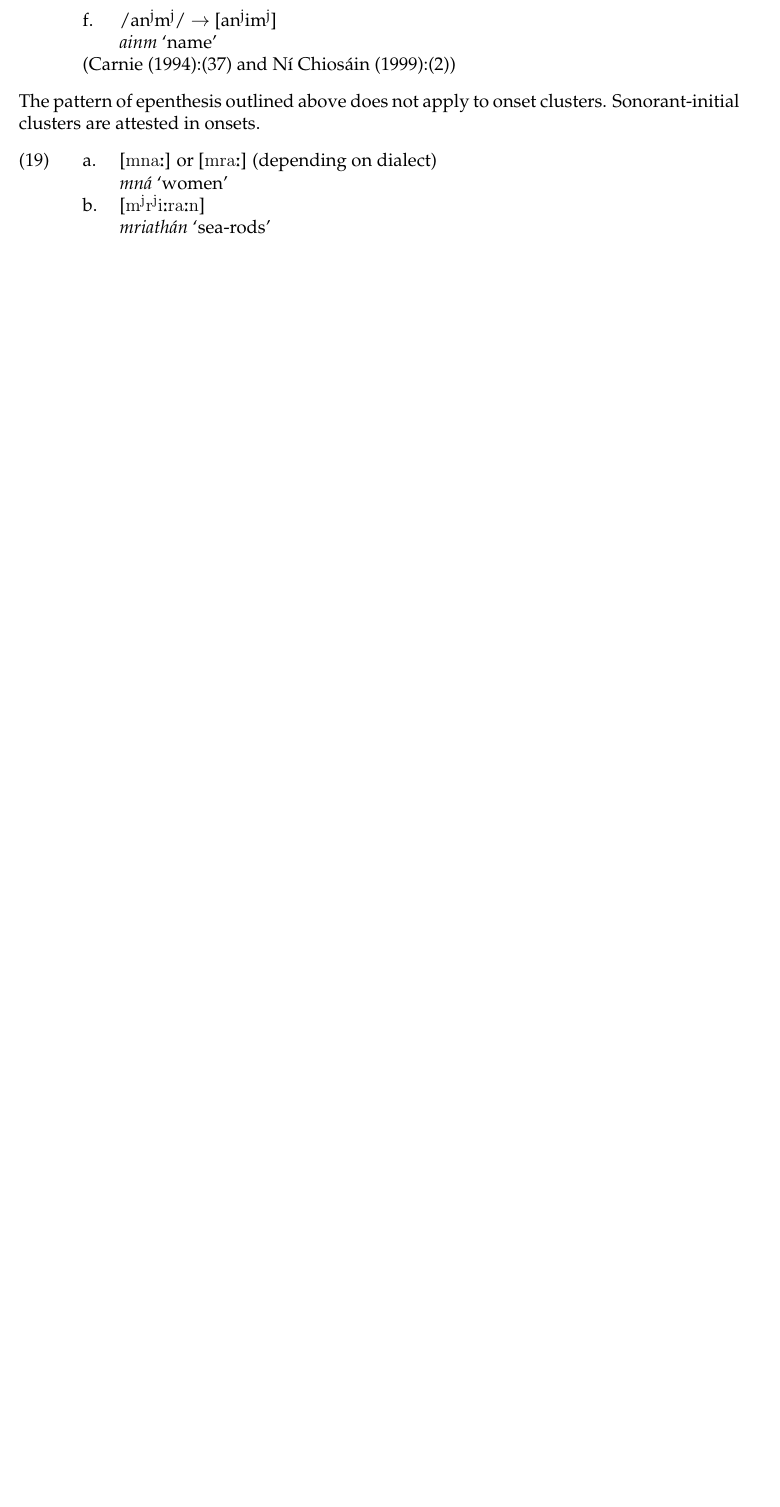
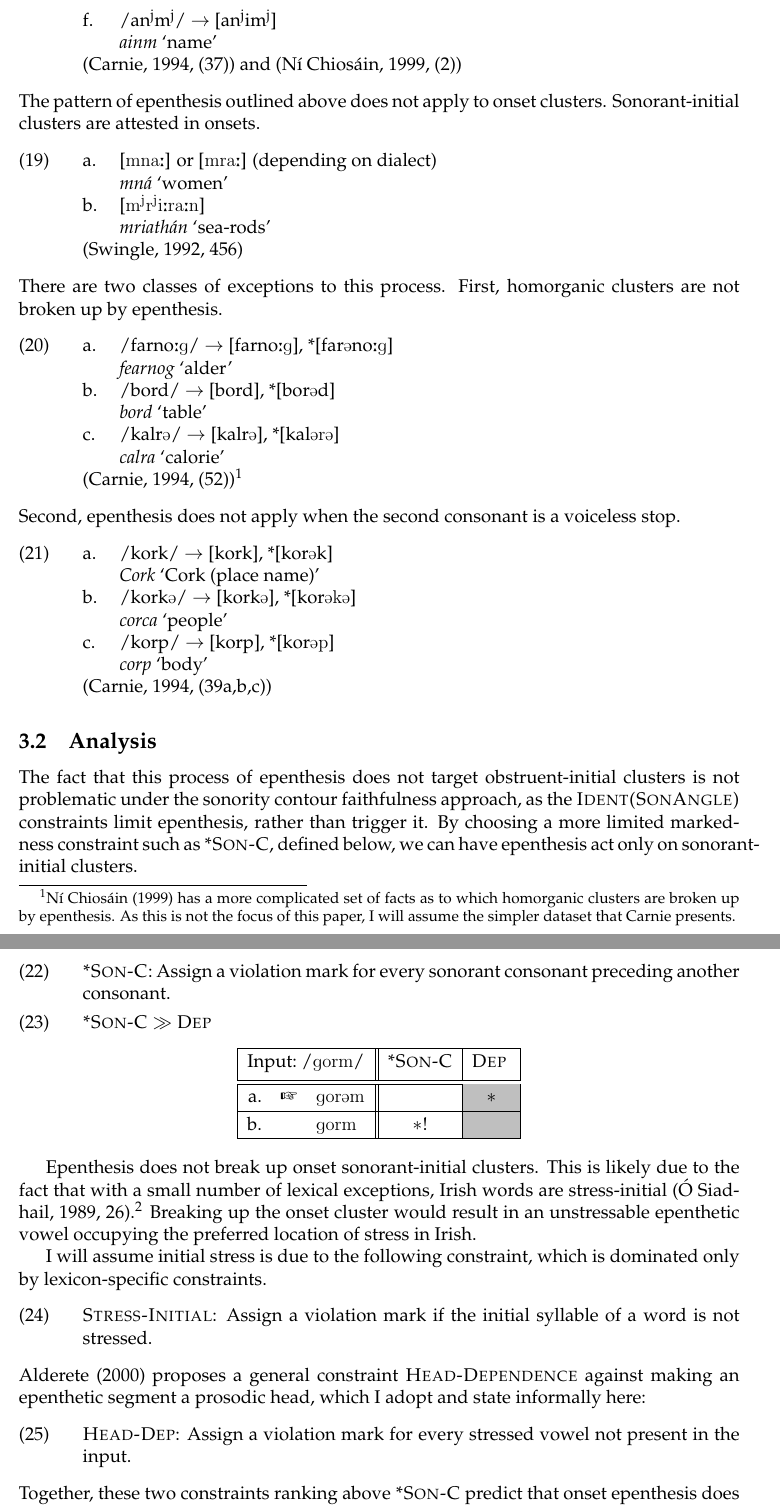
Before and after one commit to michelleful/SonorityAngle, a LaTeX paper (paper.tex): part of page 10 of 11 before the commit and two parts of pages 10 and 11 of 13 after it, the two joined at a grey line, cut so that both start at the same text, the shorter picture padded with empty space. Compiled offline with pdfLaTeX; an older LaTeX class or package is replaced by its successor.

Commit message:
More Irish analysis

```diff
--- a/paper.tex
+++ b/paper.tex
@@ -1,5 +1,6 @@
 \documentclass[12pt]{article}
 \usepackage[margin=1in]{geometry}
+\usepackage[table]{xcolor}    %for shading*
 \usepackage{fullpage}
 \usepackage{natbib}
 \usepackage{mathpazo}
@@ -10,6 +11,9 @@
 \usepackage{tikz}
 \usetikzlibrary{matrix,arrows}
 \usepackage{slashbox}
+\usepackage{pifont}    %for pointing hand
+\usepackage{arydshln}    %for dashed lines
+\usepackage{rotating}    %for angled text
 
 \usepackage{amsfonts}
 \newcommand{\tickYes}{\checkmark}
@@ -325,5 +329,63 @@ are attested in onsets.
      \b. [\textipa{m\textsuperscript{j}r\textsuperscript{j}i:ra:n}] \\
          {\it mriath\'an} `sea-rods'
      \z.
-     (\citet{swingle.1992}: 456)
+     \citep[456]{swingle.1992}
 
+There are two classes of exceptions to this process.  First, homorganic clusters are not broken up by epenthesis.
+
+\ex. \a. /farno\textipa{:g}/ $\rightarrow$ [farno\textipa{:g}], *[far\textipa{@}no\textipa{:g}] \\
+         {\it fearnog} `alder'
+     \b. /bord/ $\rightarrow$ [bord], *[bor\textipa{@}d] \\
+         {\it bord} `table'
+     \b. /kalr\textipa{@}/ $\rightarrow$ [kalr\textipa{@}], *[kal\textipa{@r@}] \\
+         {\it calra} `calorie'
+     \z.
+     \citep[(52)]{carnie.1994}\footnote{\citet{ni.chiosain.1999} has a more complicated set of facts as to which homorganic clusters are broken up by epenthesis. As this is not the focus of this paper, I will assume the simpler dataset that Carnie presents.}
+
+Second, epenthesis does not apply when the second consonant is a voiceless stop.
+
+\ex. \a. /kork/ $\rightarrow$ [kork], *[kor\textipa{@}k] \\
+         {\it Cork} `Cork (place name)'
+     \b. /kork\textipa{@}/ $\rightarrow$ [kork\textipa{@}], *[kor\textipa{@k@}] \\
+         {\it corca} `people'
+     \b. /korp/  $\rightarrow$ [korp], *[kor\textipa{@p}] \\
+         {\it corp} `body' %TODO : get some NT data in here!
+     \z.
+     \citep[(39a,b,c)]{carnie.1994}
+
+\subsection{Analysis}
+
+The fact that this process of epenthesis does not target obstruent-initial clusters is not problematic under the sonority contour faithfulness approach,
+as the {\sc Ident(SonAngle)} constraints limit epenthesis, rather than trigger it.  By choosing a more limited markedness constraint such as {\sc *Son-C},
+defined below, we can have epenthesis act only on sonorant-initial clusters.
+
+\ex. {\sc *Son-C}: Assign a violation mark for every sonorant consonant preceding another consonant.
+
+\ex. {\sc *Son-C} $\gg$ {\sc Dep}
+
+\vspace{-2em}
+\begin{center} \renewcommand*\arraystretch{1.2}
+\scalebox{1}[1]{\begin{tabular}[t]{|rrl||c|c|} \hline
+\multicolumn{3}{|c||}{Input:~/\textipa{gorm}/} & {\sc *Son-C} & {\sc Dep} \\[0.5ex]
+\hline \hline a. & \ding{43} & \textipa{gor@m} & & \cellcolor{lightgray}$\ast$ \\
+\hline b. & & \textipa{gorm} & $\ast$! & \cellcolor{lightgray} \\
+\hline \end{tabular}} \renewcommand*\arraystretch{1} \end{center}
+
+Epenthesis does not break up onset sonorant-initial clusters.  This is likely due to the fact that
+with a small number of lexical exceptions, Irish words are stress-initial \citep[26]{o.siadhail.1989}.\footnote{With the exception of Munster Irish, where stress is attracted to syllables containing
+a long vowel or diphthong (Green 1996), but where onset clusters still are not broken up by
+epenthesis.  In this case, one would probably have to posit a positional faithfulness constraint
+protecting the word-initial cluster.}
+Breaking up the onset cluster would result in an unstressable epenthetic vowel occupying the
+preferred location of stress in Irish.
+
+I will assume initial stress is due to the following constraint, which is dominated only by
+lexicon-specific constraints.
+
+\ex. {\sc Stress-Initial}: Assign a violation mark if the initial syllable of a word is not stressed.
+
+\citet{alderete.2000} proposes a general constraint {\sc Head-Dependence} against making an epenthetic segment a prosodic head, which I adopt and state informally here:
+
+\ex. {\sc Head-Dep}: Assign a violation mark for every stressed vowel not present in the input.
+
+Together, these two constraints ranking above {\sc *Son-C} predict that onset epenthesis does not occur.
```
Also changed, not shown: sonangle.bib (+18 -0 lines), paper.pdf, paper.tex (13 more changed lines).
